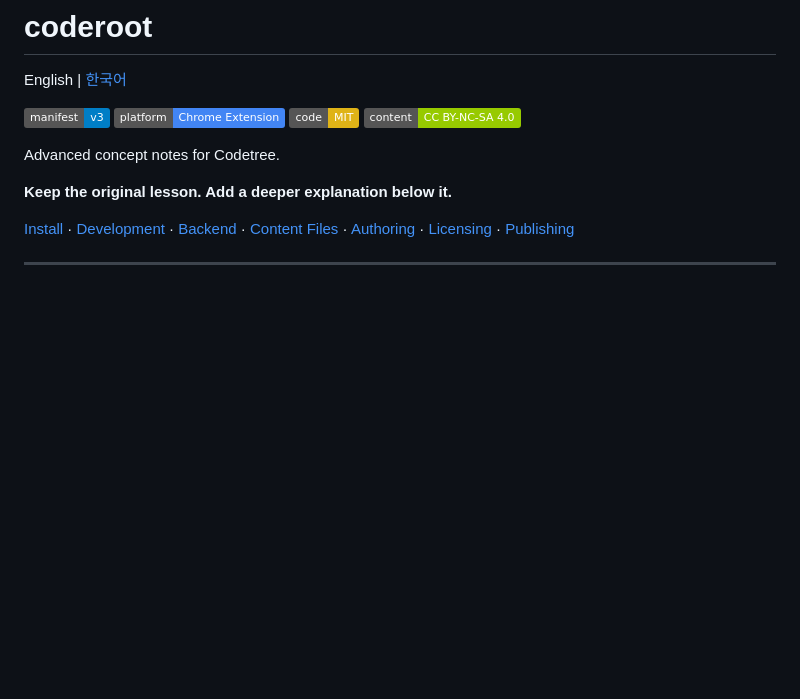
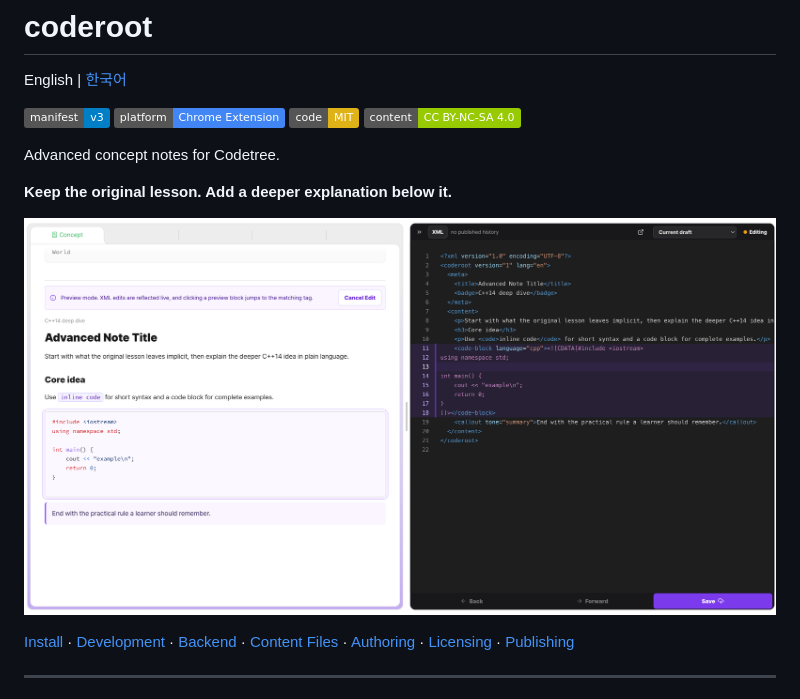
Before and after one commit to kommiter/coderoot, a Markdown page: README.md, the part around the change. Rendered like a GitHub page; pictures changed too: coderoot.png (added); badges without logos; blank space fills up the shorter version.

```diff
--- a/README.md
+++ b/README.md
@@ -10,6 +10,8 @@ English | [한국어](README.ko.md)
 Advanced concept notes for Codetree.
 
 **Keep the original lesson. Add a deeper explanation below it.**
+
+![Coderoot preview](coderoot.png)
 
 [Install](#install-for-codetree-users) · [Development](#development-quick-start) · [Backend](#backend-deployment) · [Content Files](#content-files) · [Authoring](#authoring-content) · [Licensing](#licensing) · [Publishing](#publishing-notes)
 
```
Also changed, not shown: README.ko.md (+2 -0 lines).
